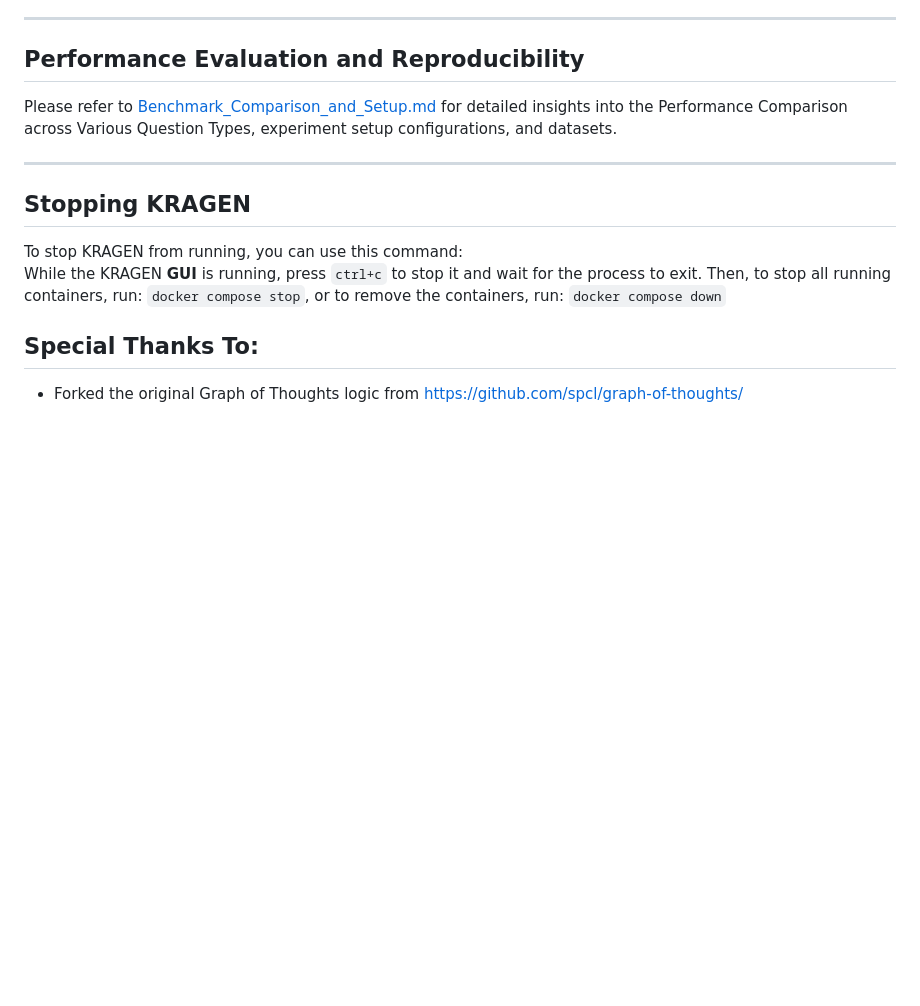
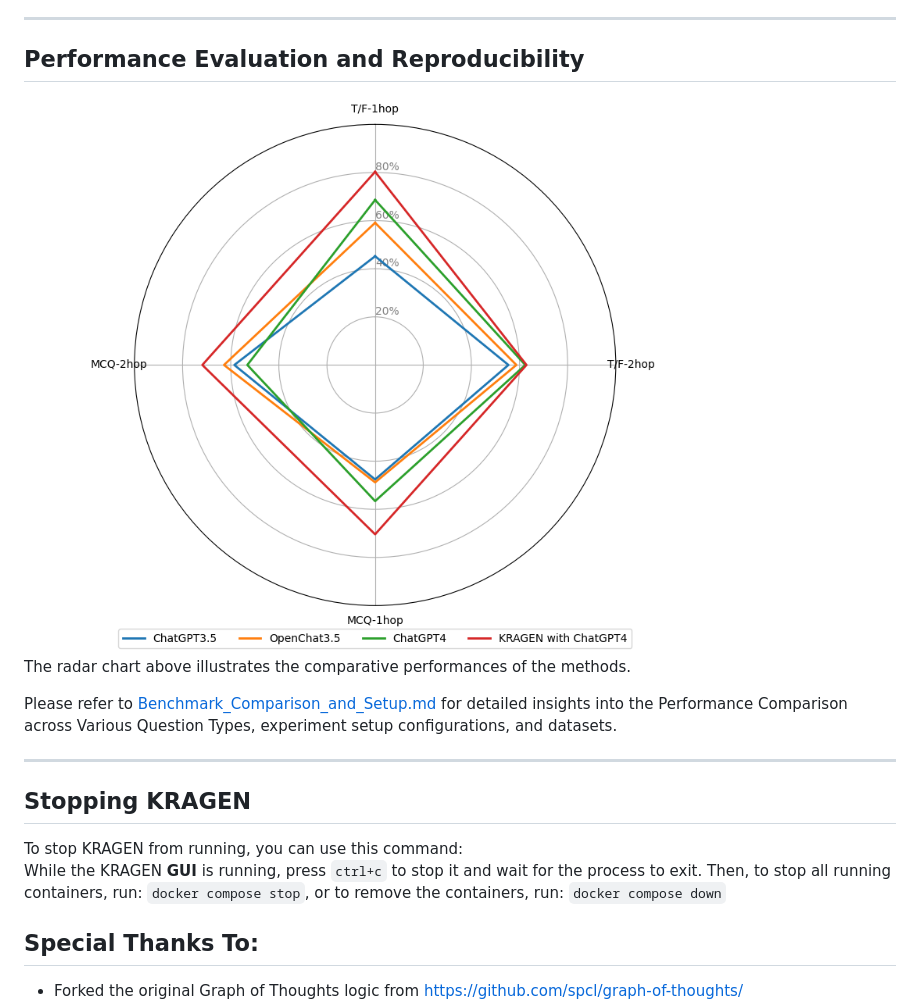
Before and after one commit to EpistasisLab/KRAGEN, a Markdown page: readme.md, the part around the change. Rendered like a GitHub page; pictures changed too: images/radar_chart_kragen.png (added); blank space fills up the shorter version.

```diff
--- a/readme.md
+++ b/readme.md
@@ -93,6 +93,10 @@ If you used the sample dataset, try asking "what genes are associated with caffe
 
 ## Performance Evaluation and Reproducibility
 
+<img src="images/radar_chart_kragen.png" alt="Radar Chart of KRAGEN Performance" width="80%" height ="80%">
+
+The radar chart above illustrates the comparative performances of the methods.
+
 Please refer to [Benchmark_Comparison_and_Setup.md](Benchmark_Comparison_and_Setup.md) for detailed insights into the Performance Comparison across Various Question Types, experiment setup configurations, and datasets.
 
 ---
```
Also changed, not shown: Benchmark_Comparison_and_Setup.md (+2 -2 lines).
